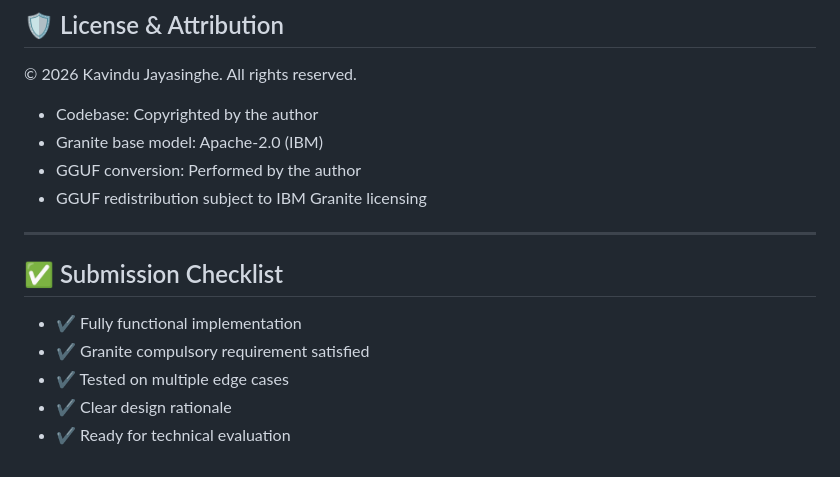
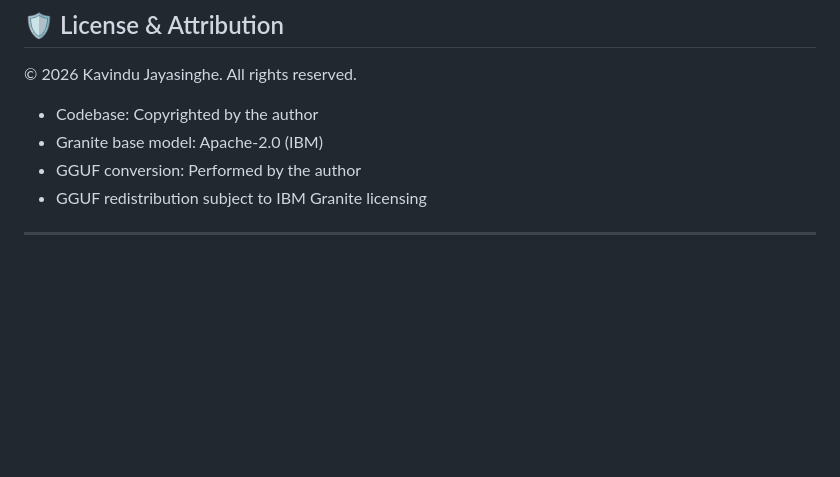
Before and after one commit to kavindu26589/deceptive_review_detection, a Markdown page: README.md, the part around the change. GitHub-like rendering; blank space fills up the shorter version.

Commit message:
Remove submission checklist section
Removed submission checklist from README

```diff
--- a/README.md
+++ b/README.md
@@ -185,11 +185,3 @@ These limitations are inherent to natural language understanding tasks.
 - GGUF redistribution subject to IBM Granite licensing
 
 ---
-
-## ✅ Submission Checklist
-
-- ✔ Fully functional implementation
-- ✔ Granite compulsory requirement satisfied
-- ✔ Tested on multiple edge cases
-- ✔ Clear design rationale
-- ✔ Ready for technical evaluation
```
